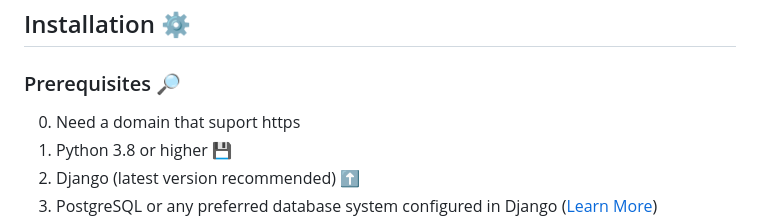
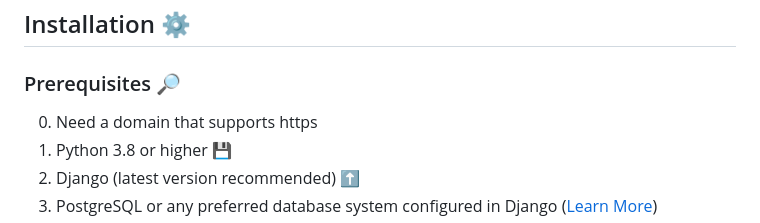
Before and after one commit to RezaTaheri01/telegram-store-bot-web-hook, a Markdown page: README.md, the part around the change. Rendered like a GitHub page.

```diff
--- a/README.md
+++ b/README.md
@@ -62,7 +62,7 @@ This bot is a Python-based Telegram bot seamlessly integrated with a Django back
 
 ### Prerequisites 🔎
 
-0. Need a domain that suport https
+0. Need a domain that supports https
 1. Python 3.8 or higher 💾
 2. Django (latest version recommended) ⬆️
 3. PostgreSQL or any preferred database system configured in Django ([Learn More](https://docs.djangoproject.com/en/5.1/ref/databases/))
```
